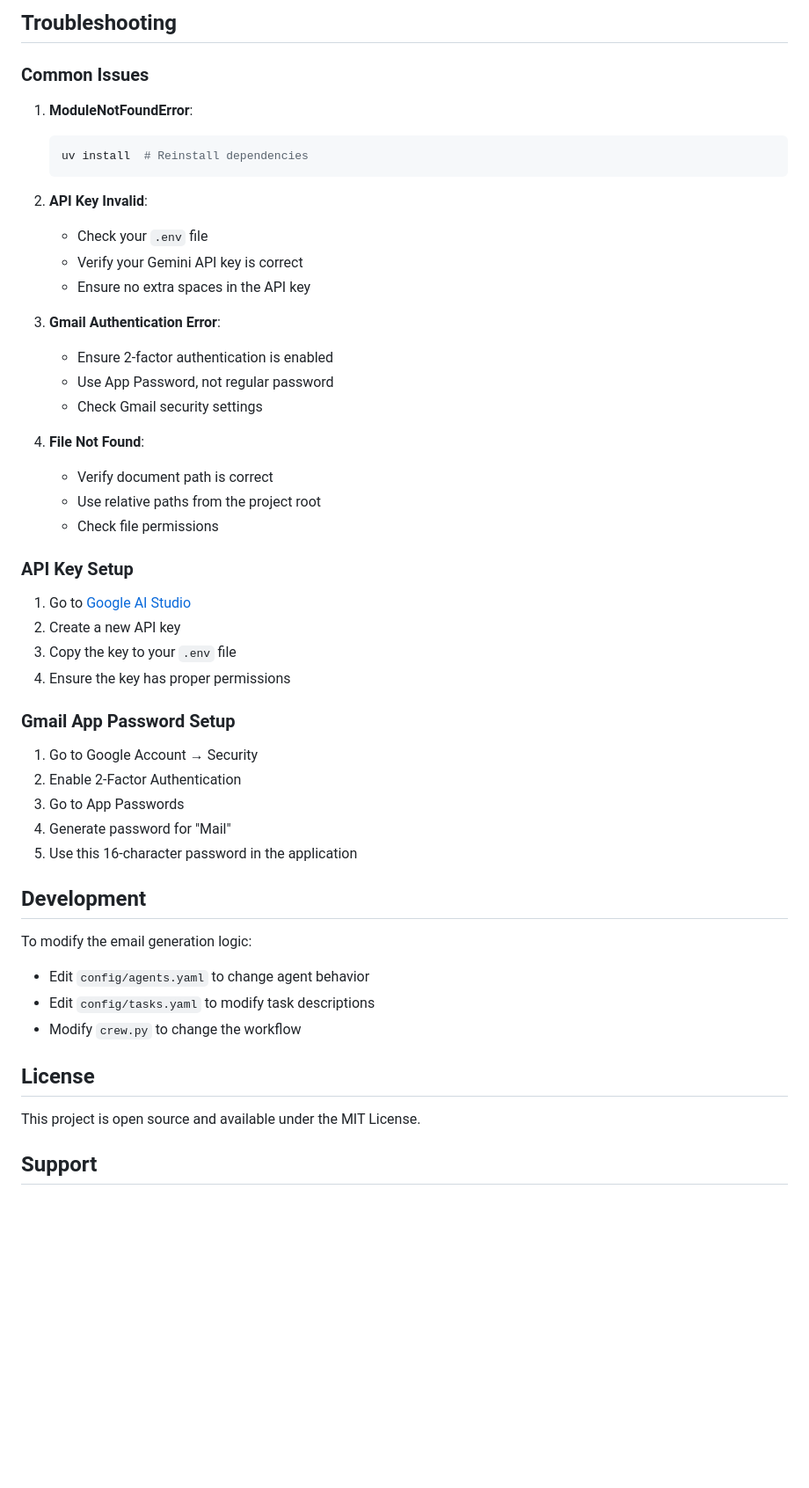
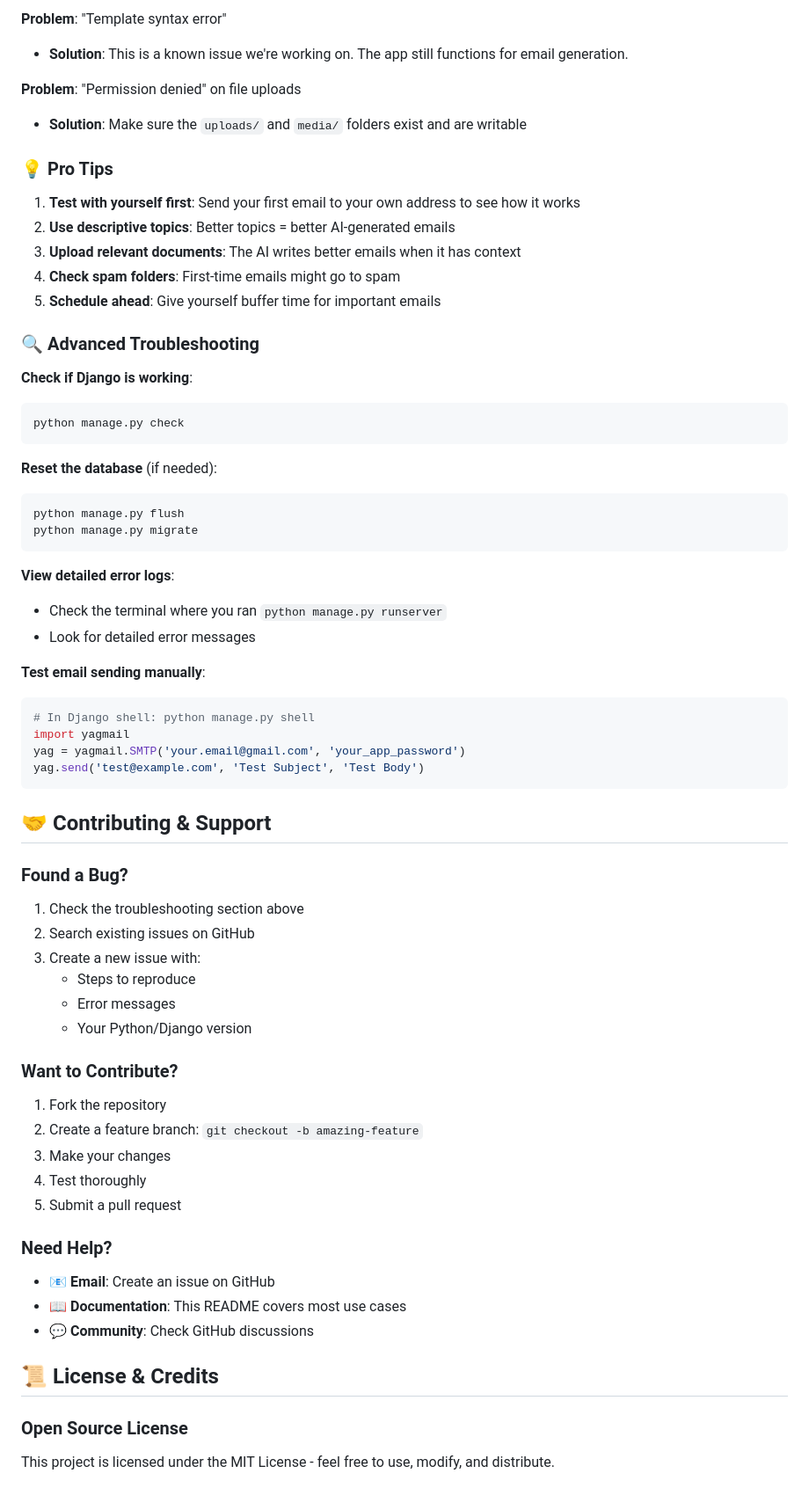
Before and after one commit to amaarkhan/email-gen-django, a Markdown page: README.md, the part around the change printed below. Shown: that part at 88% size. Rendered like a GitHub page; blank space fills up the shorter version.

````diff
--- a/README.md
+++ b/README.md
@@ -175,53 +197,67 @@ The system will:
 
-## Troubleshooting
+**Problem**: "Template syntax error"
+- **Solution**: This is a known issue we're working on. The app still functions for email generation.
 
-### Common Issues
+**Problem**: "Permission denied" on file uploads
+- **Solution**: Make sure the `uploads/` and `media/` folders exist and are writable
 
-1. **ModuleNotFoundError**:
-   ```bash
-   uv install  # Reinstall dependencies
-   ```
+### 💡 Pro Tips
 
-2. **API Key Invalid**:
-   - Check your `.env` file
-   - Verify your Gemini API key is correct
-   - Ensure no extra spaces in the API key
+1. **Test with yourself first**: Send your first email to your own address to see how it works
+2. **Use descriptive topics**: Better topics = better AI-generated emails
+3. **Upload relevant documents**: The AI writes better emails when it has context
+4. **Check spam folders**: First-time emails might go to spam
+5. **Schedule ahead**: Give yourself buffer time for important emails
 
-3. **Gmail Authentication Error**:
-   - Ensure 2-factor authentication is enabled
-   - Use App Password, not regular password
-   - Check Gmail security settings
+### 🔍 Advanced Troubleshooting
 
-4. **File Not Found**:
-   - Verify document path is correct
-   - Use relative paths from the project root
-   - Check file permissions
+**Check if Django is working**:
+```bash
+python manage.py check
+```
 
-### API Key Setup
+**Reset the database** (if needed):
+```bash
+python manage.py flush
+python manage.py migrate
+```
 
-1. Go to [Google AI Studio](https://aistudio.google.com/)
-2. Create a new API key
-3. Copy the key to your `.env` file
-4. Ensure the key has proper permissions
+**View detailed error logs**:
+- Check the terminal where you ran `python manage.py runserver`
+- Look for detailed error messages
 
-### Gmail App Password Setup
+**Test email sending manually**:
+```python
+# In Django shell: python manage.py shell
+import yagmail
+yag = yagmail.SMTP('your.email@gmail.com', 'your_app_password')
+yag.send('test@example.com', 'Test Subject', 'Test Body')
+```
 
-1. Go to Google Account → Security
-2. Enable 2-Factor Authentication
-3. Go to App Passwords
-4. Generate password for "Mail"
-5. Use this 16-character password in the application
+## 🤝 Contributing & Support
 
-## Development
+### Found a Bug?
+1. Check the troubleshooting section above
+2. Search existing issues on GitHub
+3. Create a new issue with:
+   - Steps to reproduce
+   - Error messages
+   - Your Python/Django version
 
-To modify the email generation logic:
-- Edit `config/agents.yaml` to change agent behavior
-- Edit `config/tasks.yaml` to modify task descriptions
-- Modify `crew.py` to change the workflow
+### Want to Contribute?
+1. Fork the repository
+2. Create a feature branch: `git checkout -b amazing-feature`
+3. Make your changes
+4. Test thoroughly
+5. Submit a pull request
 
-## License
+### Need Help?
+- 📧 **Email**: Create an issue on GitHub
+- 📖 **Documentation**: This README covers most use cases
+- 💬 **Community**: Check GitHub discussions
 
-This project is open source and available under the MIT License.
+## 📜 License & Credits
 
-## Support
+### Open Source License
+This project is licensed under the MIT License - feel free to use, modify, and distribute.
 
````
Also changed, not shown: other parts of README.md (+178 -138 lines).
